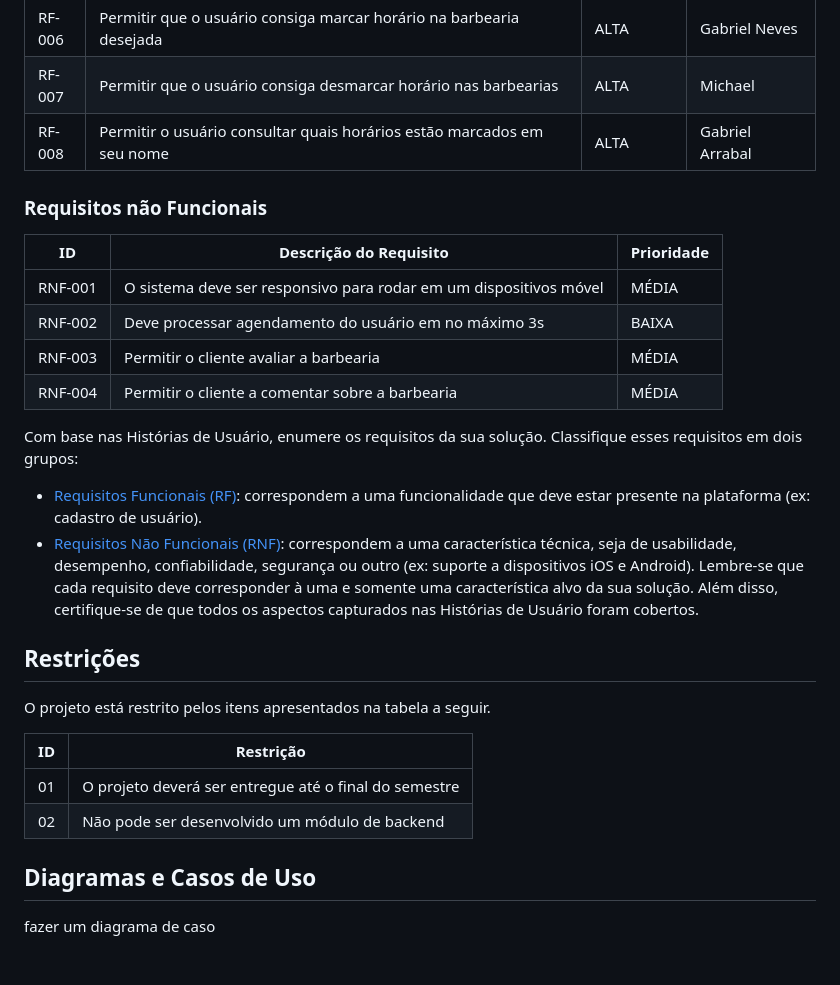
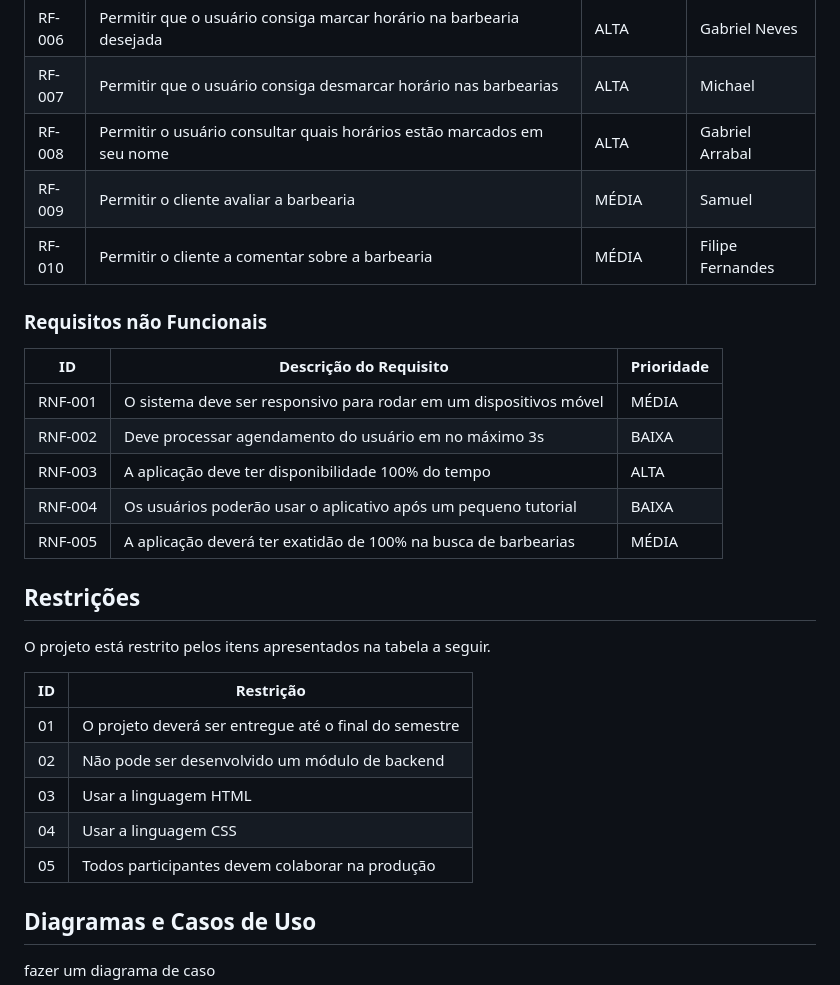
Before and after one commit to ICEI-PUC-Minas-PCO-SI/pco-si-2023-1-p1-proj-web-t2-g3-grupo-3, a Markdown page: docs/especification.md, the part around the change. GitHub-like rendering; blank space fills up the shorter version.

```diff
--- a/docs/especification.md
+++ b/docs/especification.md
@@ -53,6 +53,8 @@ As tabelas que se seguem apresentam os requisitos funcionais e não funcionais q
 |RF-006| Permitir que o usuário consiga marcar horário na barbearia desejada | ALTA | Gabriel Neves |
 |RF-007| Permitir que o usuário consiga desmarcar horário nas barbearias | ALTA | Michael |
 |RF-008| Permitir o usuário consultar quais horários estão marcados em seu nome | ALTA | Gabriel Arrabal |
+|RF-009| Permitir o cliente avaliar a barbearia | MÉDIA | Samuel |
+|RF-010| Permitir o cliente a comentar sobre a barbearia | MÉDIA | Filipe Fernandes |
 
 ### Requisitos não Funcionais
 
@@ -60,23 +62,9 @@ As tabelas que se seguem apresentam os requisitos funcionais e não funcionais q
 |-------|-------------------------|----|
 |RNF-001| O sistema deve ser responsivo para rodar em um dispositivos móvel | MÉDIA |
 |RNF-002| Deve processar agendamento do usuário em no máximo 3s | BAIXA |
-|RNF-003| Permitir o cliente avaliar a barbearia | MÉDIA |
-|RNF-004| Permitir o cliente a comentar sobre a barbearia | MÉDIA |
-
-Com base nas Histórias de Usuário, enumere os requisitos da sua solução. Classifique esses requisitos em dois grupos:
-
-- [Requisitos Funcionais
- (RF)](https://pt.wikipedia.org/wiki/Requisito_funcional):
- correspondem a uma funcionalidade que deve estar presente na
-  plataforma (ex: cadastro de usuário).
-- [Requisitos Não Funcionais
-  (RNF)](https://pt.wikipedia.org/wiki/Requisito_n%C3%A3o_funcional):
-  correspondem a uma característica técnica, seja de usabilidade,
-  desempenho, confiabilidade, segurança ou outro (ex: suporte a
-  dispositivos iOS e Android).
-Lembre-se que cada requisito deve corresponder à uma e somente uma
-característica alvo da sua solução. Além disso, certifique-se de que
-todos os aspectos capturados nas Histórias de Usuário foram cobertos.
+|RNF-003| A aplicação deve ter disponibilidade 100% do tempo | ALTA |
+|RNF-004| Os usuários poderão usar o aplicativo após um pequeno tutorial | BAIXA |
+|RNF-005| A aplicação deverá ter exatidão de 100% na busca de barbearias | MÉDIA |
 
 ## Restrições
 
@@ -86,6 +74,9 @@ O projeto está restrito pelos itens apresentados na tabela a seguir.
 |--|-------------------------------------------------------|
 |01| O projeto deverá ser entregue até o final do semestre |
 |02| Não pode ser desenvolvido um módulo de backend        |
+|03| Usar a linguagem HTML                                 |
+|04| Usar a linguagem CSS                                  |
+|05| Todos participantes devem colaborar na produção       |
 
 ## Diagramas e Casos de Uso
 
```
